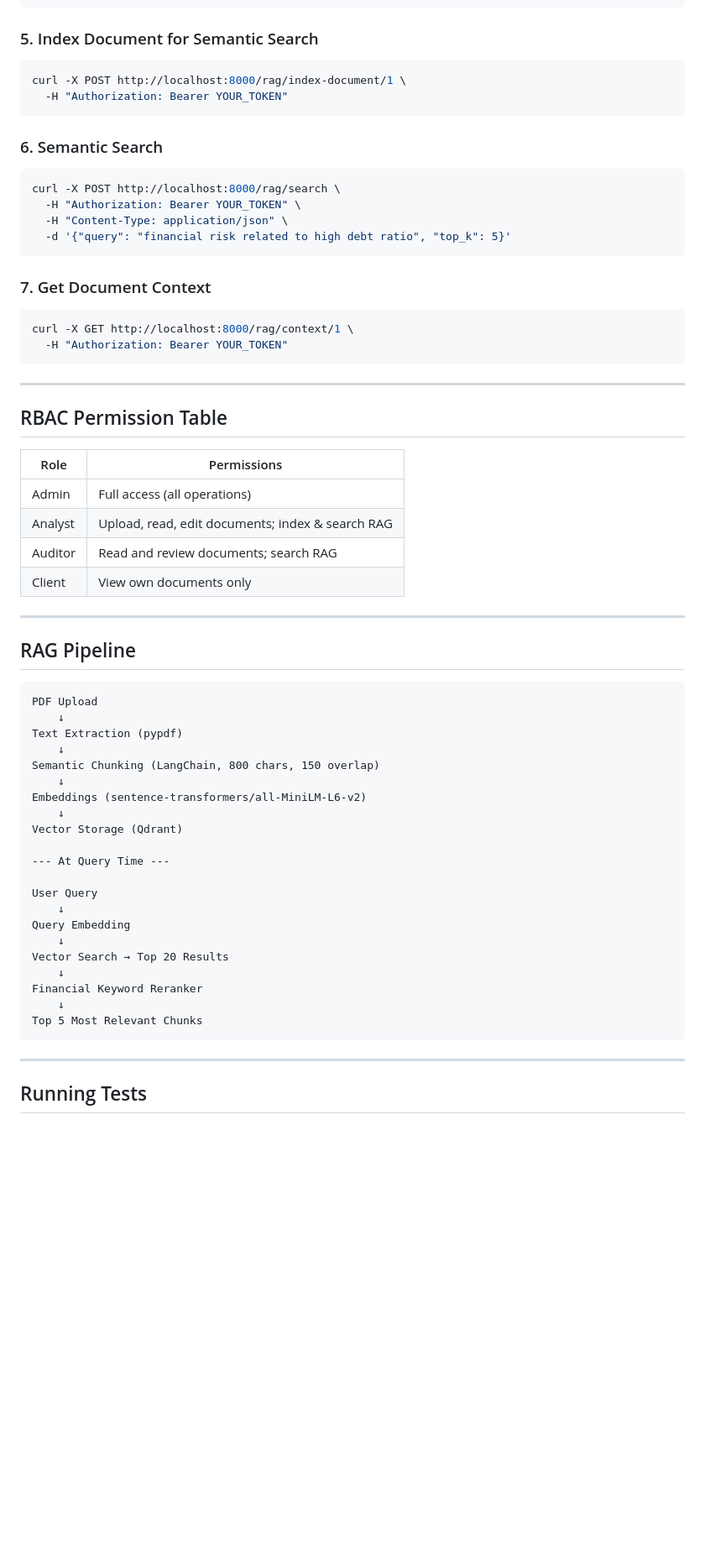
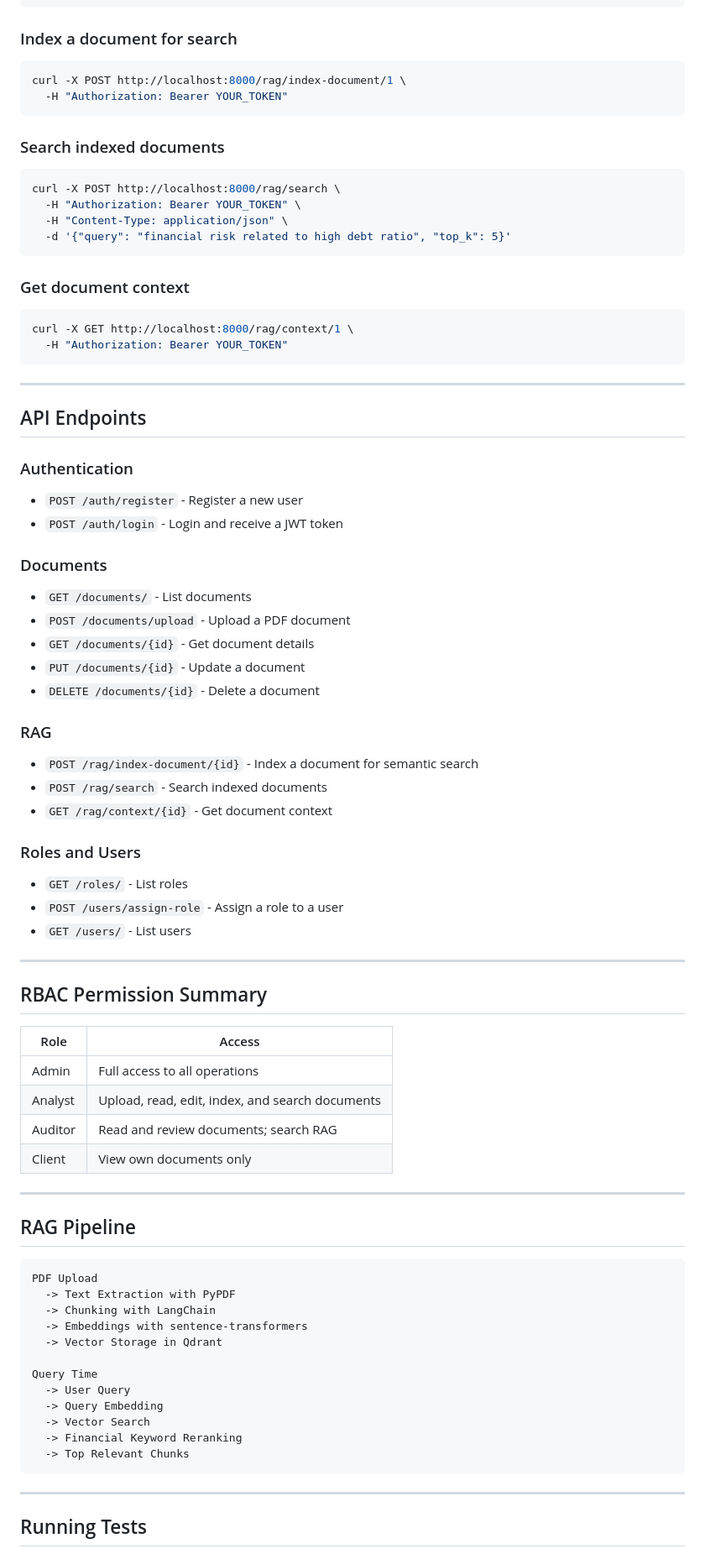
Before and after one commit to Bhavinpatel16/financial-rag, a Markdown page: README.md, the part around one of its changes. Shown at 84% size. GitHub-like rendering; blank space fills up the shorter version.

````diff
--- a/README.md
+++ b/README.md
@@ -310,14 +216,14 @@ curl -X POST http://localhost:8000/documents/upload \
   -F "file=@/path/to/report.pdf"
 ```
 
-### 5. Index Document for Semantic Search
+### Index a document for search
 
 ```bash
 curl -X POST http://localhost:8000/rag/index-document/1 \
   -H "Authorization: Bearer YOUR_TOKEN"
 ```
 
-### 6. Semantic Search
+### Search indexed documents
 
 ```bash
 curl -X POST http://localhost:8000/rag/search \
@@ -326,7 +232,7 @@ curl -X POST http://localhost:8000/rag/search \
   -d '{"query": "financial risk related to high debt ratio", "top_k": 5}'
 ```
 
-### 7. Get Document Context
+### Get document context
 
 ```bash
 curl -X GET http://localhost:8000/rag/context/1 \
@@ -335,41 +241,61 @@ curl -X GET http://localhost:8000/rag/context/1 \
 
 ---
 
-## RBAC Permission Table
+## API Endpoints
 
-| Role     | Permissions                                           |
-|----------|-------------------------------------------------------|
-| Admin    | Full access (all operations)                          |
-| Analyst  | Upload, read, edit documents; index & search RAG      |
-| Auditor  | Read and review documents; search RAG                 |
-| Client   | View own documents only                               |
+### Authentication
+
+- `POST /auth/register` - Register a new user
+- `POST /auth/login` - Login and receive a JWT token
+
+### Documents
+
+- `GET /documents/` - List documents
+- `POST /documents/upload` - Upload a PDF document
+- `GET /documents/{id}` - Get document details
+- `PUT /documents/{id}` - Update a document
+- `DELETE /documents/{id}` - Delete a document
+
+### RAG
+
+- `POST /rag/index-document/{id}` - Index a document for semantic search
+- `POST /rag/search` - Search indexed documents
+- `GET /rag/context/{id}` - Get document context
+
+### Roles and Users
+
+- `GET /roles/` - List roles
+- `POST /users/assign-role` - Assign a role to a user
+- `GET /users/` - List users
+
+---
+
+## RBAC Permission Summary
+
+| Role | Access |
+|------|--------|
+| Admin | Full access to all operations |
+| Analyst | Upload, read, edit, index, and search documents |
+| Auditor | Read and review documents; search RAG |
+| Client | View own documents only |
 
 ---
 
 ## RAG Pipeline
 
-```
+```text
 PDF Upload
-    ↓
-Text Extraction (pypdf)
-    ↓
-Semantic Chunking (LangChain, 800 chars, 150 overlap)
-    ↓
-Embeddings (sentence-transformers/all-MiniLM-L6-v2)
-    ↓
-Vector Storage (Qdrant)
+  -> Text Extraction with PyPDF
+  -> Chunking with LangChain
+  -> Embeddings with sentence-transformers
+  -> Vector Storage in Qdrant
 
---- At Query Time ---
-
-User Query
-    ↓
-Query Embedding
-    ↓
-Vector Search → Top 20 Results
-    ↓
-Financial Keyword Reranker
-    ↓
-Top 5 Most Relevant Chunks
+Query Time
+  -> User Query
+  -> Query Embedding
+  -> Vector Search
+  -> Financial Keyword Reranking
+  -> Top Relevant Chunks
 ```
 
 ---
````
Also changed, not shown: other parts of README.md (+98 -283 lines).
